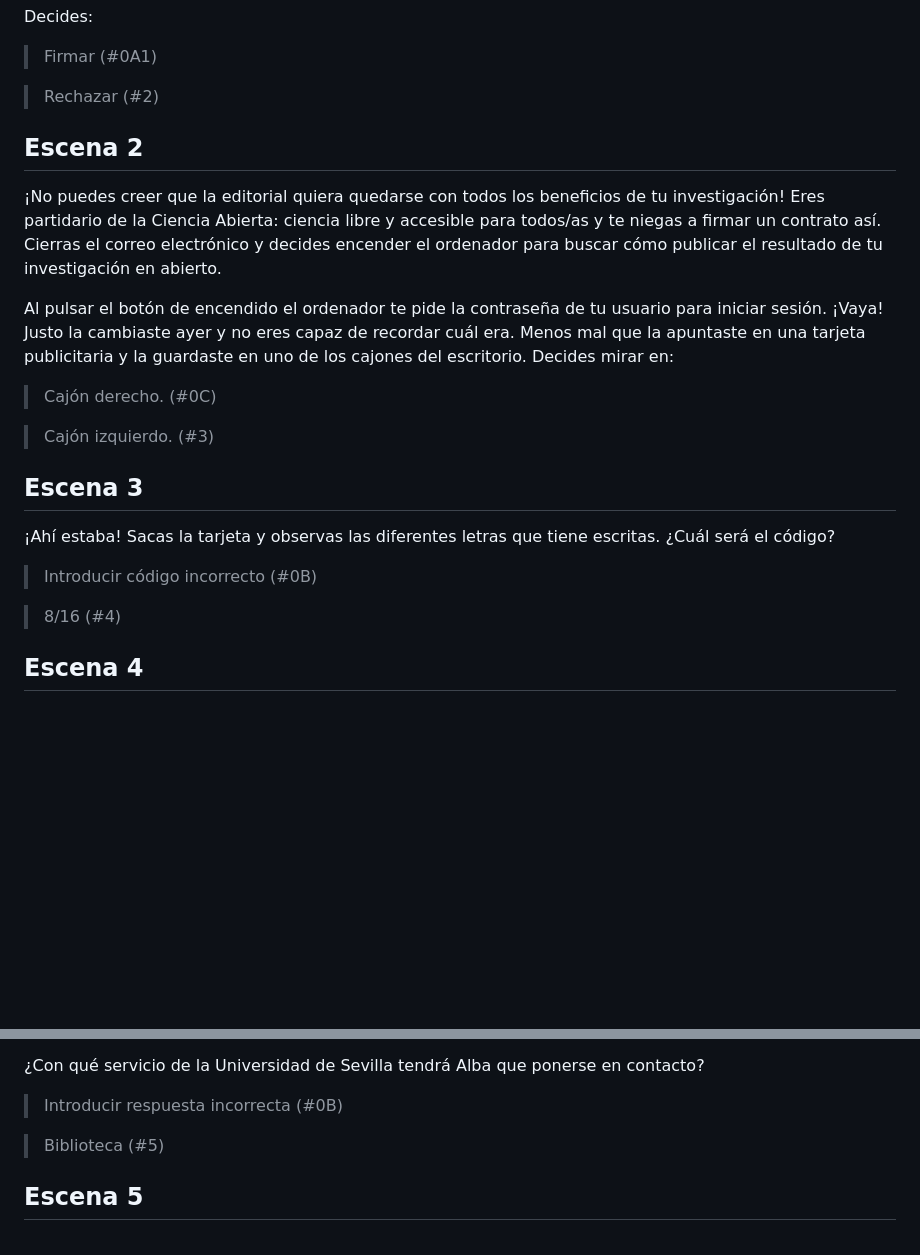
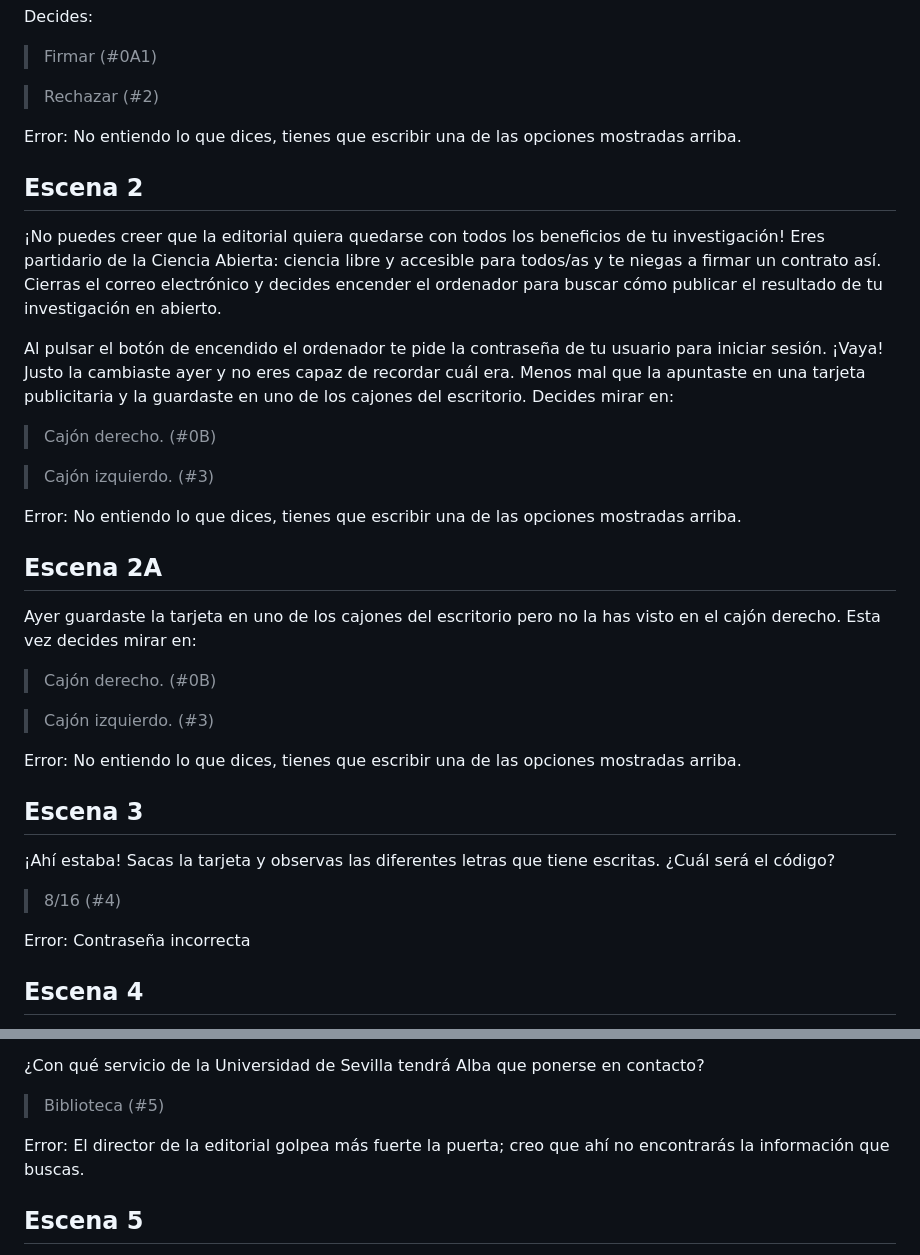
Before and after one commit to tecnibus5/EscapeRoomBUS, a Markdown page: Historia.md, 2 parts joined by grey strips. GitHub-like rendering; blank space fills up the shorter version.

```diff
--- a/Historia.md
+++ b/Historia.md
@@ -33,6 +30,8 @@ Decides:
 
 > Rechazar (#2)
 
+Error: No entiendo lo que dices, tienes que escribir una de las opciones mostradas arriba.
+
 
 ## Escena 2
 
@@ -40,17 +39,28 @@ Decides:
 
 Al pulsar el botón de encendido el ordenador te pide la contraseña de tu usuario para iniciar sesión. ¡Vaya! Justo la cambiaste ayer y no eres capaz de recordar cuál era. Menos mal que la apuntaste en una tarjeta publicitaria y la guardaste en uno de los cajones del escritorio. Decides mirar en:
 
-> Cajón derecho. (#0C)
+> Cajón derecho. (#0B)
 
 > Cajón izquierdo. (#3)
+
+Error: No entiendo lo que dices, tienes que escribir una de las opciones mostradas arriba.
+
+## Escena 2A
+Ayer guardaste la tarjeta en uno de los cajones del escritorio pero no la has visto en el cajón derecho. Esta vez decides mirar en:
+
+> Cajón derecho. (#0B)
+
+> Cajón izquierdo. (#3)
+
+Error: No entiendo lo que dices, tienes que escribir una de las opciones mostradas arriba.
 
 ## Escena 3
 
 ¡Ahí estaba! Sacas la tarjeta y observas las diferentes letras que tiene escritas. ¿Cuál será el código?
 
-> Introducir código incorrecto (#0B)
+> 8/16 (#4)
 
-> 8/16 (#4)
+Error: Contraseña incorrecta
 
 ## Escena 4
 
@@ -68,9 +78,9 @@ Coges tus cosas y decides salir corriendo en dirección a la Universidad. Allí
 
 ¿Con qué servicio de la Universidad de Sevilla tendrá Alba que ponerse en contacto?
 
-> Introducir respuesta incorrecta (#0B)
+> Biblioteca (#5)
 
-> Biblioteca (#5)
+Error: El director de la editorial golpea más fuerte la puerta; creo que ahí no encontrarás la información que buscas.
 
 ## Escena 5
 A los pocos minutos recibes una llamada a tu teléfono: es Alba, que ya ha hablado con la Biblioteca de la Universdad de Sevilla y ha recibido toda la información que necesitas.
```
Also changed, not shown: other parts of Historia.md (+44 -8 lines).
